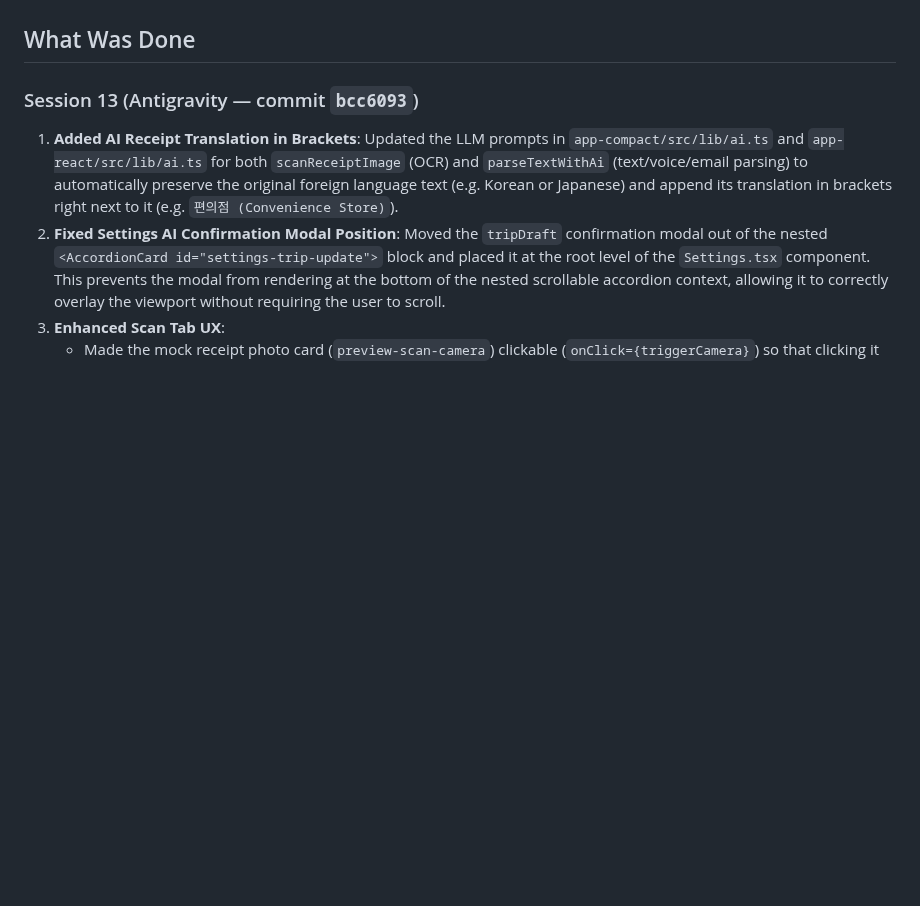
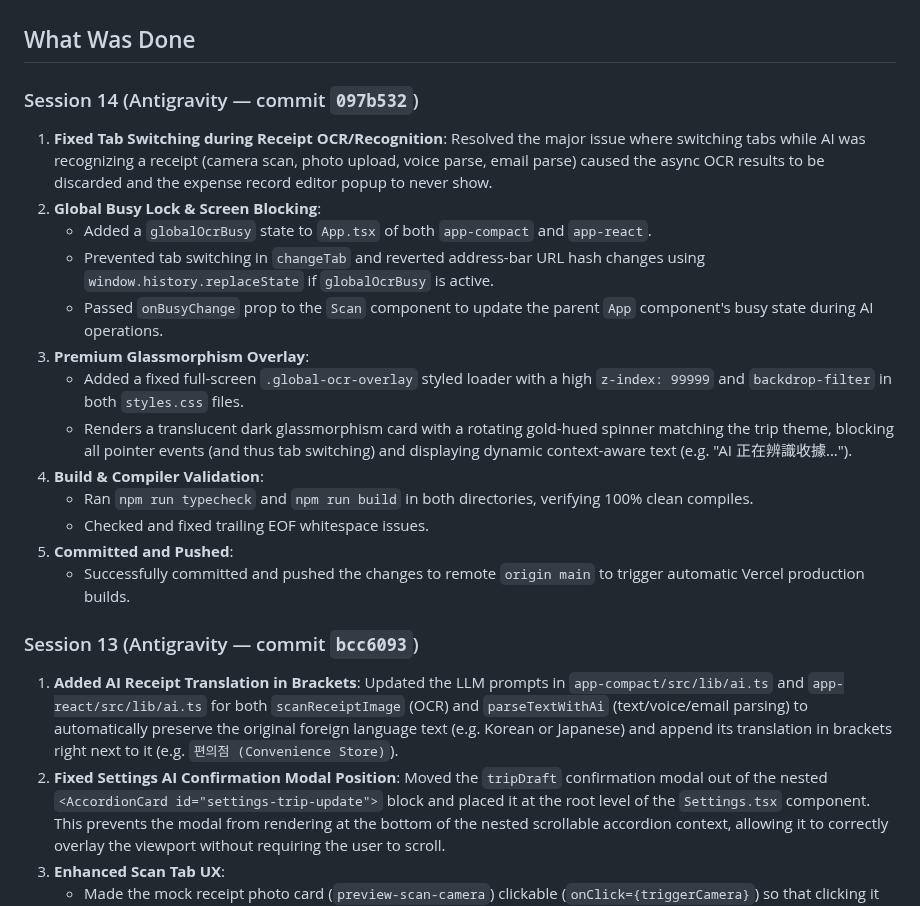
Before and after one commit to jd92-beep/travel-expense, a Markdown page: HANDOVER.md, the part around the change. GitHub-like rendering; blank space fills up the shorter version.

Commit message:
Update HANDOVER.md for Session 14

```diff
--- a/HANDOVER.md
+++ b/HANDOVER.md
@@ -6,6 +6,21 @@
 - **Agent**: Antigravity 🦾
 
 ## What Was Done
+
+### Session 14 (Antigravity — commit `097b532`)
+1. **Fixed Tab Switching during Receipt OCR/Recognition**: Resolved the major issue where switching tabs while AI was recognizing a receipt (camera scan, photo upload, voice parse, email parse) caused the async OCR results to be discarded and the expense record editor popup to never show.
+2. **Global Busy Lock & Screen Blocking**:
+   - Added a `globalOcrBusy` state to `App.tsx` of both `app-compact` and `app-react`.
+   - Prevented tab switching in `changeTab` and reverted address-bar URL hash changes using `window.history.replaceState` if `globalOcrBusy` is active.
+   - Passed `onBusyChange` prop to the `Scan` component to update the parent `App` component's busy state during AI operations.
+3. **Premium Glassmorphism Overlay**:
+   - Added a fixed full-screen `.global-ocr-overlay` styled loader with a high `z-index: 99999` and `backdrop-filter` in both `styles.css` files.
+   - Renders a translucent dark glassmorphism card with a rotating gold-hued spinner matching the trip theme, blocking all pointer events (and thus tab switching) and displaying dynamic context-aware text (e.g. "AI 正在辨識收據...").
+4. **Build & Compiler Validation**:
+   - Ran `npm run typecheck` and `npm run build` in both directories, verifying 100% clean compiles.
+   - Checked and fixed trailing EOF whitespace issues.
+5. **Committed and Pushed**:
+   - Successfully committed and pushed the changes to remote `origin main` to trigger automatic Vercel production builds.
 
 ### Session 13 (Antigravity — commit `bcc6093`)
 1. **Added AI Receipt Translation in Brackets**: Updated the LLM prompts in `app-compact/src/lib/ai.ts` and `app-react/src/lib/ai.ts` for both `scanReceiptImage` (OCR) and `parseTextWithAi` (text/voice/email parsing) to automatically preserve the original foreign language text (e.g. Korean or Japanese) and append its translation in brackets right next to it (e.g. `편의점 (Convenience Store)`).
```
